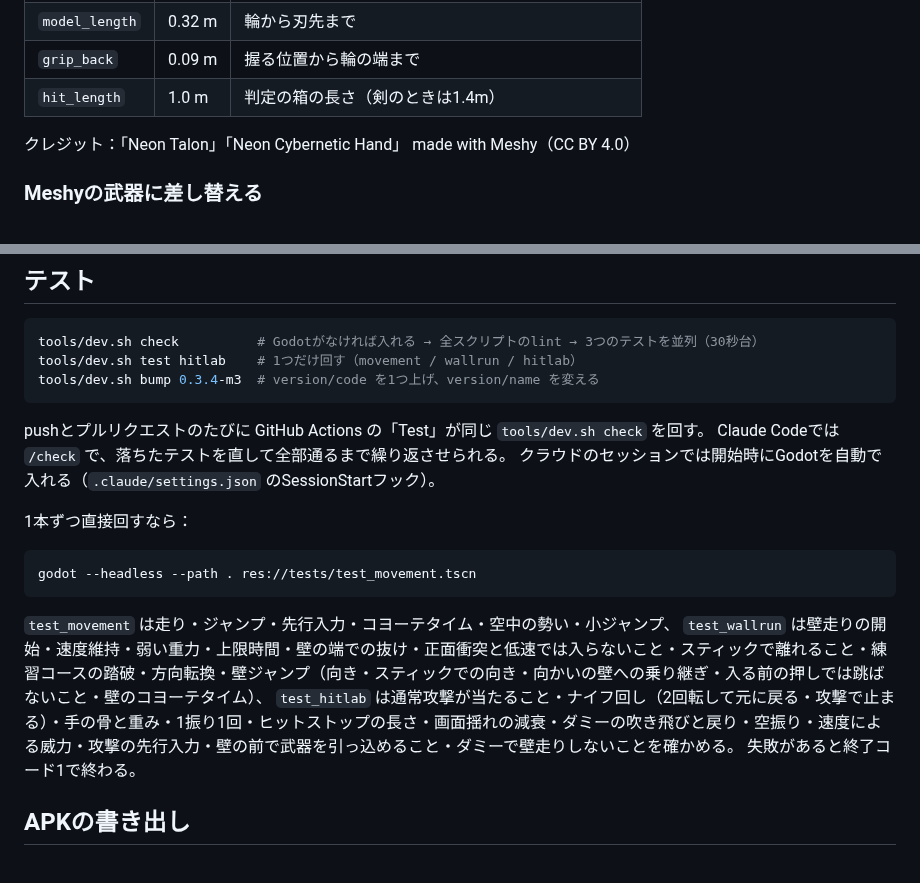
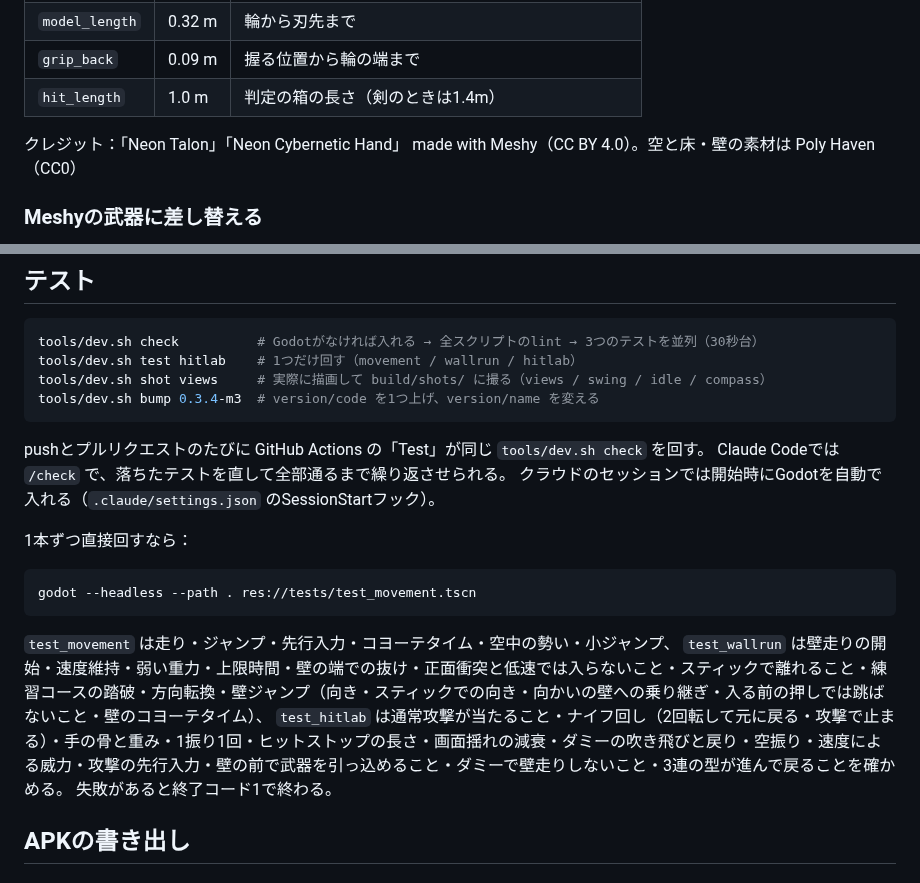
Before and after one commit to S70RM3892/Zuggle, a Markdown page: README.md, 2 parts joined by grey strips. Drawn GitHub-style.

````diff
--- a/README.md
+++ b/README.md
@@ -44,7 +61,7 @@ godot --headless --path . res://tools/rig/build_hand.tscn # → models/hand_rigg
 | `grip_back` | 0.09 m | 握る位置から輪の端まで |
 | `hit_length` | 1.0 m | 判定の箱の長さ（剣のときは1.4m） |
 
-クレジット：「Neon Talon」「Neon Cybernetic Hand」 made with Meshy（CC BY 4.0）
+クレジット：「Neon Talon」「Neon Cybernetic Hand」 made with Meshy（CC BY 4.0）。空と床・壁の素材は Poly Haven（CC0）
 
 ### Meshyの武器に差し替える
 
@@ -100,6 +117,7 @@ Godot 4.6でこのフォルダを開き、F5で実行する。
 ```sh
 tools/dev.sh check          # Godotがなければ入れる → 全スクリプトのlint → 3つのテストを並列（30秒台）
 tools/dev.sh test hitlab    # 1つだけ回す（movement / wallrun / hitlab）
+tools/dev.sh shot views     # 実際に描画して build/shots/ に撮る（views / swing / idle / compass）
 tools/dev.sh bump 0.3.4-m3  # version/code を1つ上げ、version/name を変える
 ```
 
@@ -115,7 +133,7 @@ godot --headless --path . res://tests/test_movement.tscn
 
 `test_movement` は走り・ジャンプ・先行入力・コヨーテタイム・空中の勢い・小ジャンプ、
 `test_wallrun` は壁走りの開始・速度維持・弱い重力・上限時間・壁の端での抜け・正面衝突と低速では入らないこと・スティックで離れること・練習コースの踏破・方向転換・壁ジャンプ（向き・スティックでの向き・向かいの壁への乗り継ぎ・入る前の押しでは跳ばないこと・壁のコヨーテタイム）、
-`test_hitlab` は通常攻撃が当たること・ナイフ回し（2回転して元に戻る・攻撃で止まる）・手の骨と重み・1振り1回・ヒットストップの長さ・画面揺れの減衰・ダミーの吹き飛びと戻り・空振り・速度による威力・攻撃の先行入力・壁の前で武器を引っ込めること・ダミーで壁走りしないことを確かめる。
+`test_hitlab` は通常攻撃が当たること・ナイフ回し（2回転して元に戻る・攻撃で止まる）・手の骨と重み・1振り1回・ヒットストップの長さ・画面揺れの減衰・ダミーの吹き飛びと戻り・空振り・速度による威力・攻撃の先行入力・壁の前で武器を引っ込めること・ダミーで壁走りしないこと・3連の型が進んで戻ることを確かめる。
 失敗があると終了コード1で終わる。
 
 ## APKの書き出し
````
Also changed, not shown: other parts of README.md (+20 -0 lines), docs/preview.jpg (added), models/hand_emission.png (added), models/weapon_emission.png (added), 8 other files.
